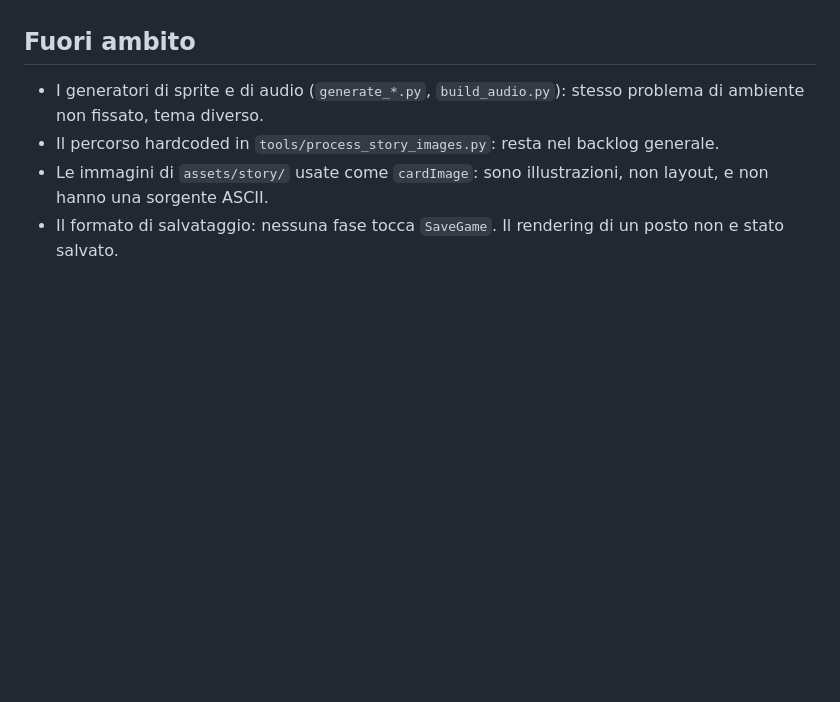
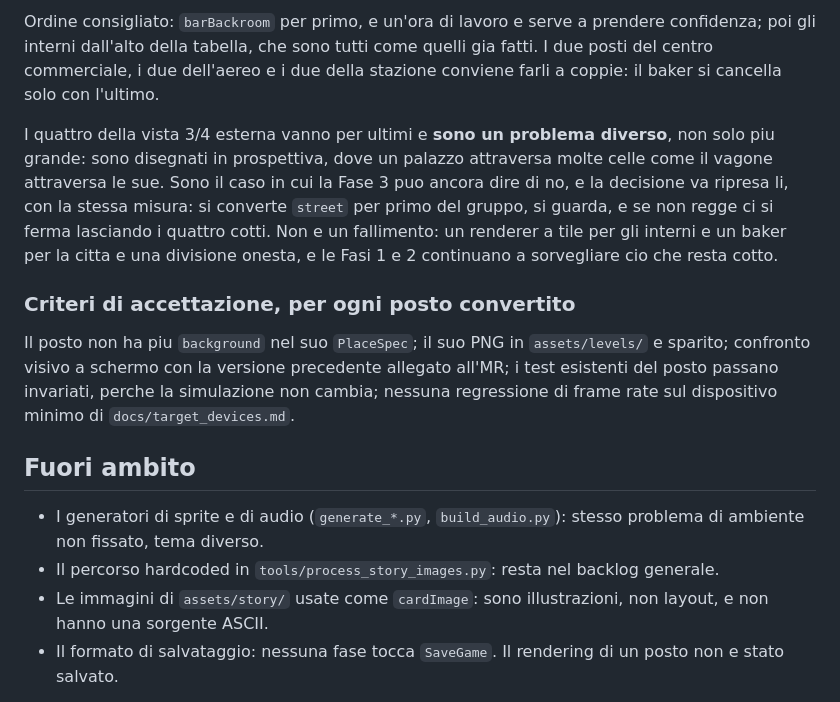
Before and after one commit to Vanni-broUser/stepbound-github, a Markdown page: docs/level_pipeline.md, the part around one of its changes. Rendered like a GitHub page; blank space fills up the shorter version.

```diff
--- a/docs/level_pipeline.md
+++ b/docs/level_pipeline.md
@@ -176,3 +231,25 @@ cambia; nessuna regressione di frame rate sul dispositivo minimo di
+Ordine consigliato: `barBackroom` per primo, e un'ora di lavoro e serve a
+prendere confidenza; poi gli interni dall'alto della tabella, che sono
+tutti come quelli gia fatti. I due posti del centro commerciale, i due
+dell'aereo e i due della stazione conviene farli a coppie: il baker si
+cancella solo con l'ultimo.
+
+I quattro della vista 3/4 esterna vanno per ultimi e **sono un problema
+diverso**, non solo piu grande: sono disegnati in prospettiva, dove un
+palazzo attraversa molte celle come il vagone attraversa le sue. Sono il
+caso in cui la Fase 3 puo ancora dire di no, e la decisione va ripresa li,
+con la stessa misura: si converte `street` per primo del gruppo, si guarda,
+e se non regge ci si ferma lasciando i quattro cotti. Non e un fallimento:
+un renderer a tile per gli interni e un baker per la citta e una divisione
+onesta, e le Fasi 1 e 2 continuano a sorvegliare cio che resta cotto.
+
+### Criteri di accettazione, per ogni posto convertito
+
+Il posto non ha piu `background` nel suo `PlaceSpec`; il suo PNG in
+`assets/levels/` e sparito; confronto visivo a schermo con la versione
+precedente allegato all'MR; i test esistenti del posto passano invariati,
+perche la simulazione non cambia; nessuna regressione di frame rate sul
+dispositivo minimo di `docs/target_devices.md`.
 
 ## Fuori ambito
 
```
Also changed, not shown: other parts of docs/level_pipeline.md (+68 -13 lines).
